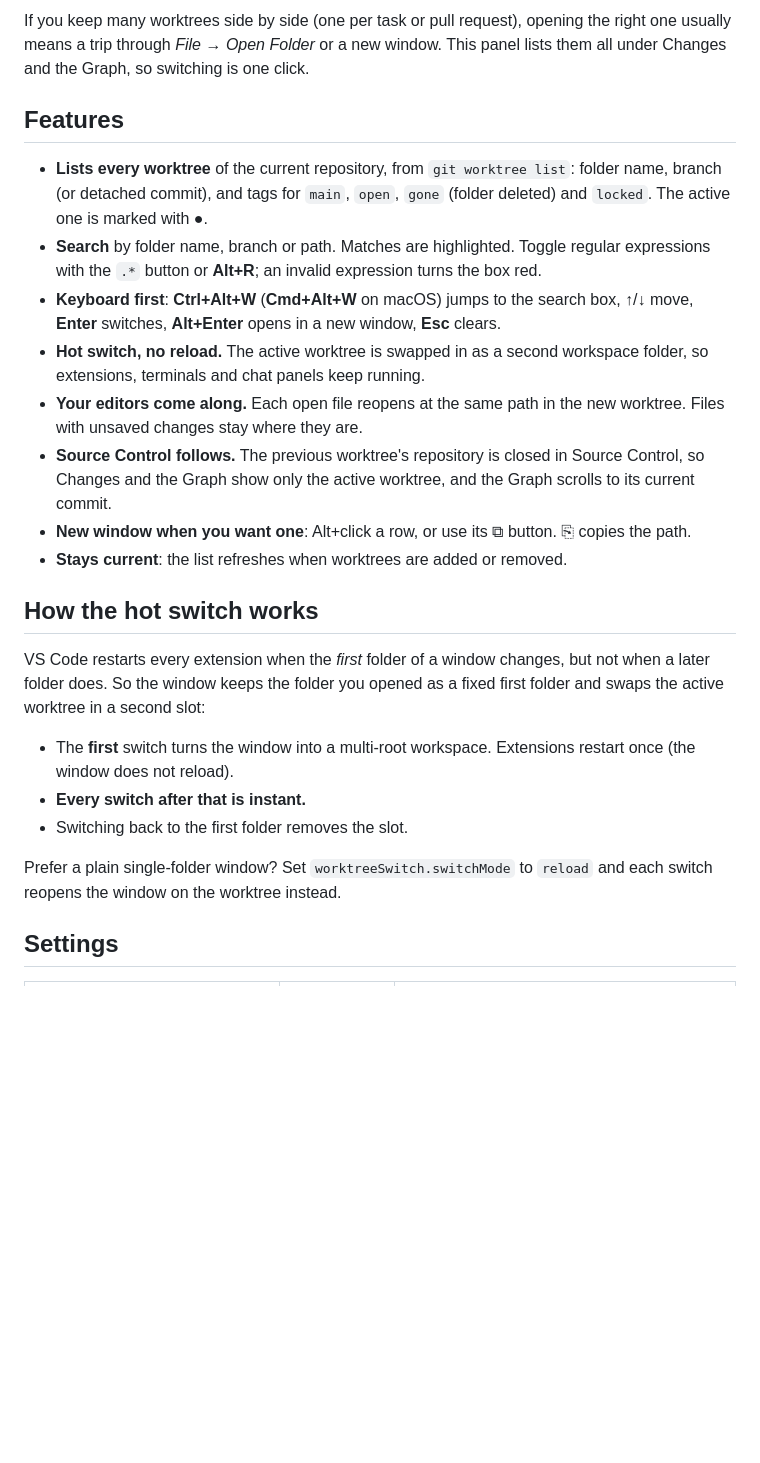
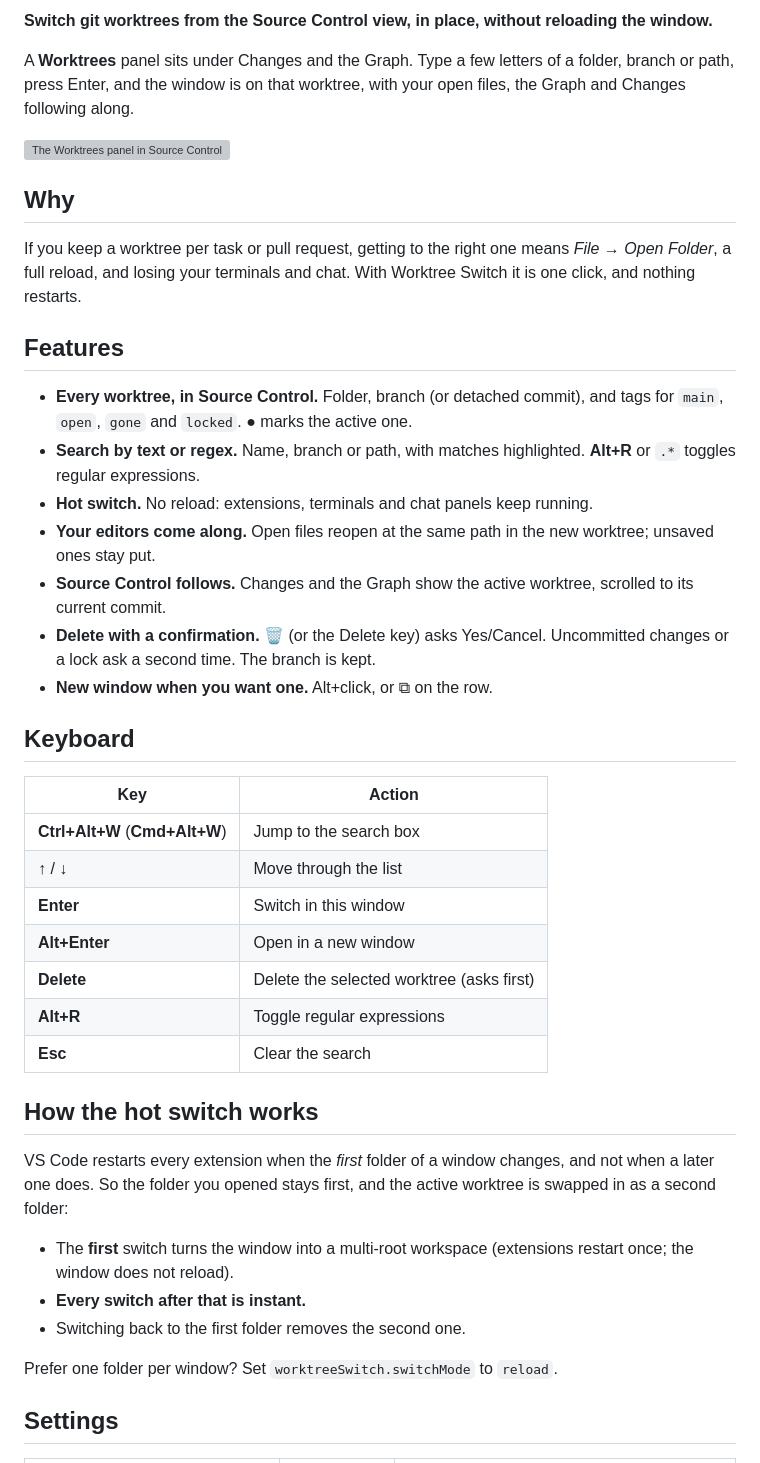
Before and after one commit to Niko412/worktree-hopper, a Markdown page: MARKETPLACE.md, the part around one of its changes. GitHub-like rendering; blank space fills up the shorter version; grey boxes are pictures that could not be loaded.

```diff
--- a/MARKETPLACE.md
+++ b/MARKETPLACE.md
@@ -5,37 +10,52 @@ path, and switch to it in place, without reloading the window.
 
-If you keep many worktrees side by side (one per task or pull request), opening the right one usually means a trip
-through *File → Open Folder* or a new window. This panel lists them all under Changes and the Graph, so switching is
-one click.
+**Switch git worktrees from the Source Control view, in place, without reloading the window.**
+
+A **Worktrees** panel sits under Changes and the Graph. Type a few letters of a folder, branch or path, press Enter,
+and the window is on that worktree, with your open files, the Graph and Changes following along.
+
+![The Worktrees panel in Source Control](https://raw.githubusercontent.com/Niko412/worktree-switch/main/images/screenshot.png)
+
+## Why
+
+If you keep a worktree per task or pull request, getting to the right one means *File → Open Folder*, a full
+reload, and losing your terminals and chat. With Worktree Switch it is one click, and nothing restarts.
 
 ## Features
 
-- **Lists every worktree** of the current repository, from `git worktree list`: folder name, branch (or detached
-  commit), and tags for `main`, `open`, `gone` (folder deleted) and `locked`. The active one is marked with ●.
-- **Search** by folder name, branch or path. Matches are highlighted. Toggle regular expressions with the `.*`
-  button or **Alt+R**; an invalid expression turns the box red.
-- **Keyboard first**: **Ctrl+Alt+W** (**Cmd+Alt+W** on macOS) jumps to the search box, ↑/↓ move, **Enter** switches,
-  **Alt+Enter** opens in a new window, **Esc** clears.
-- **Hot switch, no reload.** The active worktree is swapped in as a second workspace folder, so extensions,
-  terminals and chat panels keep running.
-- **Your editors come along.** Each open file reopens at the same path in the new worktree. Files with unsaved
-  changes stay where they are.
-- **Source Control follows.** The previous worktree's repository is closed in Source Control, so Changes and the
-  Graph show only the active worktree, and the Graph scrolls to its current commit.
-- **New window when you want one**: Alt+click a row, or use its ⧉ button. ⎘ copies the path.
-- **Stays current**: the list refreshes when worktrees are added or removed.
+- **Every worktree, in Source Control.** Folder, branch (or detached commit), and tags for `main`, `open`, `gone`
+  and `locked`. ● marks the active one.
+- **Search by text or regex.** Name, branch or path, with matches highlighted. **Alt+R** or `.*` toggles regular
+  expressions.
+- **Hot switch.** No reload: extensions, terminals and chat panels keep running.
+- **Your editors come along.** Open files reopen at the same path in the new worktree; unsaved ones stay put.
+- **Source Control follows.** Changes and the Graph show the active worktree, scrolled to its current commit.
+- **Delete with a confirmation.** 🗑 (or the Delete key) asks Yes/Cancel. Uncommitted changes or a lock ask a
+  second time. The branch is kept.
+- **New window when you want one.** Alt+click, or ⧉ on the row.
+
+## Keyboard
+
+| Key | Action |
+|---|---|
+| **Ctrl+Alt+W** (**Cmd+Alt+W**) | Jump to the search box |
+| ↑ / ↓ | Move through the list |
+| **Enter** | Switch in this window |
+| **Alt+Enter** | Open in a new window |
+| **Delete** | Delete the selected worktree (asks first) |
+| **Alt+R** | Toggle regular expressions |
+| **Esc** | Clear the search |
 
 ## How the hot switch works
 
-VS Code restarts every extension when the *first* folder of a window changes, but not when a later folder does.
-So the window keeps the folder you opened as a fixed first folder and swaps the active worktree in a second slot:
+VS Code restarts every extension when the *first* folder of a window changes, and not when a later one does. So
+the folder you opened stays first, and the active worktree is swapped in as a second folder:
 
-- The **first** switch turns the window into a multi-root workspace. Extensions restart once (the window does not
+- The **first** switch turns the window into a multi-root workspace (extensions restart once; the window does not
   reload).
 - **Every switch after that is instant.**
-- Switching back to the first folder removes the slot.
+- Switching back to the first folder removes the second one.
 
-Prefer a plain single-folder window? Set `worktreeSwitch.switchMode` to `reload` and each switch reopens the window
-on the worktree instead.
+Prefer one folder per window? Set `worktreeSwitch.switchMode` to `reload`.
 
 ## Settings
 
```
Also changed, not shown: other parts of MARKETPLACE.md (+15 -14 lines), README.md (+53 -50 lines), images/screenshot.png, 3 other files.
